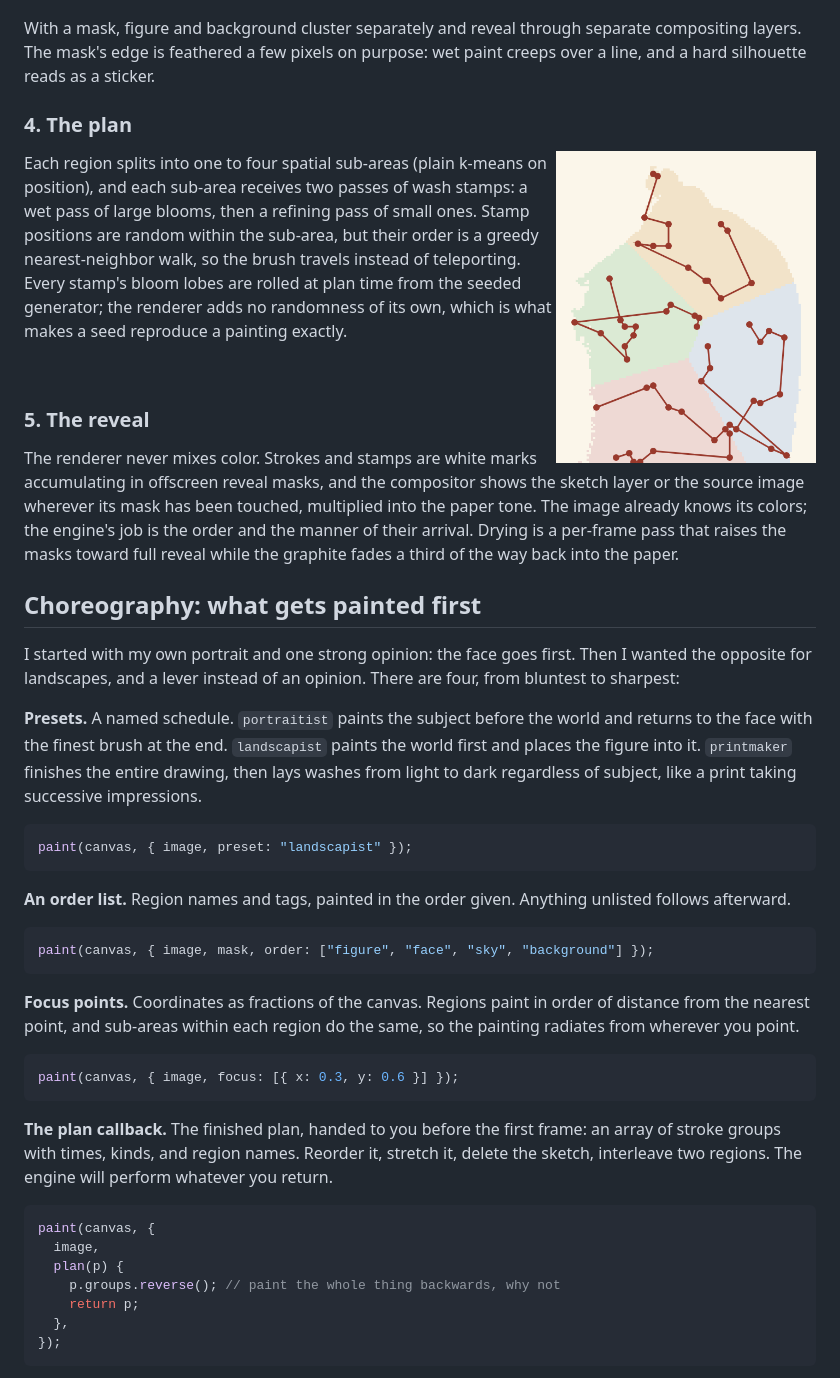
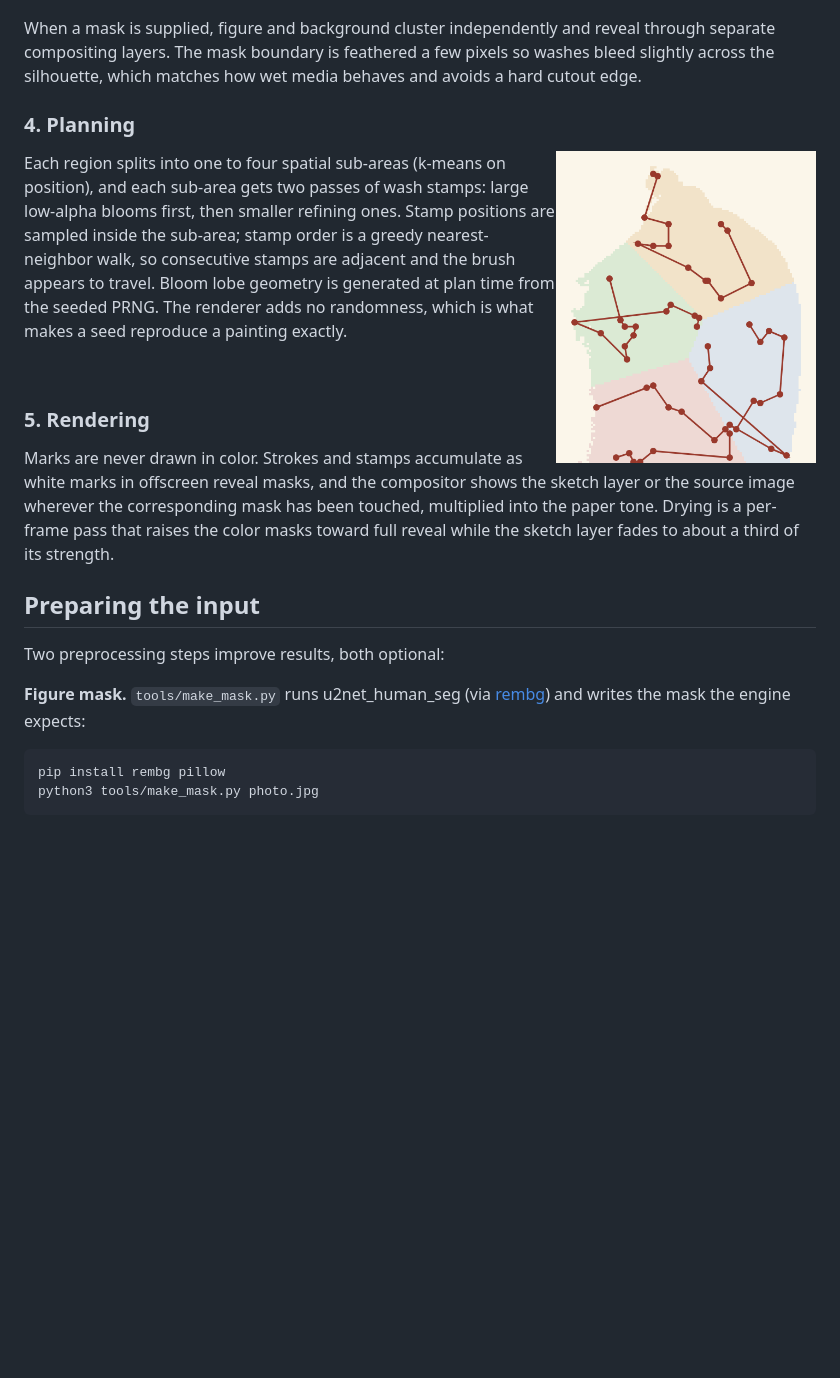
Before and after one commit to philipfweiss/autoportrait, a Markdown page: README.md, the part around one of its changes. Drawn GitHub-style; blank space fills up the shorter version.

````diff
--- a/README.md
+++ b/README.md
@@ -126,79 +209,44 @@ the vocabulary the choreography understands.
   <img src="docs/media/regions.png" width="480" alt="The portrait divided into labeled regions: face, figure, and several background clusters, each shown in its mean color." />
 </p>
 
-With a mask, figure and background cluster separately and reveal through
-separate compositing layers. The mask's edge is feathered a few pixels on
-purpose: wet paint creeps over a line, and a hard silhouette reads as a
-sticker.
+When a mask is supplied, figure and background cluster independently and
+reveal through separate compositing layers. The mask boundary is feathered a
+few pixels so washes bleed slightly across the silhouette, which matches how
+wet media behaves and avoids a hard cutout edge.
 
-### 4. The plan
+### 4. Planning
 
 <img src="docs/media/path.png" align="right" width="260" alt="One region split into four sub-areas, with the brush's travel path drawn through each as connected dots." />
 
-Each region splits into one to four spatial sub-areas (plain k-means on
-position), and each sub-area receives two passes of wash stamps: a wet pass
-of large blooms, then a refining pass of small ones. Stamp positions are
-random within the sub-area, but their order is a greedy nearest-neighbor
-walk, so the brush travels instead of teleporting. Every stamp's bloom
-lobes are rolled at plan time from the seeded generator; the renderer adds
-no randomness of its own, which is what makes a seed reproduce a painting
-exactly.
+Each region splits into one to four spatial sub-areas (k-means on position),
+and each sub-area gets two passes of wash stamps: large low-alpha blooms
+first, then smaller refining ones. Stamp positions are sampled inside the
+sub-area; stamp order is a greedy nearest-neighbor walk, so consecutive
+stamps are adjacent and the brush appears to travel. Bloom lobe geometry is
+generated at plan time from the seeded PRNG. The renderer adds no randomness,
+which is what makes a seed reproduce a painting exactly.
 
 <br clear="right" />
 
-### 5. The reveal
+### 5. Rendering
 
-The renderer never mixes color. Strokes and stamps are white marks
-accumulating in offscreen reveal masks, and the compositor shows the sketch
-layer or the source image wherever its mask has been touched, multiplied
-into the paper tone. The image already knows its colors; the engine's job is
-the order and the manner of their arrival. Drying is a per-frame pass that
-raises the masks toward full reveal while the graphite fades a third of the
-way back into the paper.
+Marks are never drawn in color. Strokes and stamps accumulate as white marks
+in offscreen reveal masks, and the compositor shows the sketch layer or the
+source image wherever the corresponding mask has been touched, multiplied
+into the paper tone. Drying is a per-frame pass that raises the color masks
+toward full reveal while the sketch layer fades to about a third of its
+strength.
 
-## Choreography: what gets painted first
+## Preparing the input
 
-I started with my own portrait and one strong opinion: the face goes first.
-Then I wanted the opposite for landscapes, and a lever instead of an opinion.
-There are four, from bluntest to sharpest:
+Two preprocessing steps improve results, both optional:
 
-**Presets.** A named schedule. `portraitist` paints the subject before the
-world and returns to the face with the finest brush at the end. `landscapist`
-paints the world first and places the figure into it. `printmaker` finishes
-the entire drawing, then lays washes from light to dark regardless of
-subject, like a print taking successive impressions.
+**Figure mask.** `tools/make_mask.py` runs u2net_human_seg (via
+[rembg](https://github.com/danielgatis/rembg)) and writes the mask the engine
+expects:
 
-```js
-paint(canvas, { image, preset: "landscapist" });
+```bash
+pip install rembg pillow
+python3 tools/make_mask.py photo.jpg
 ```
 
-**An order list.** Region names and tags, painted in the order given.
-Anything unlisted follows afterward.
-
-```js
-paint(canvas, { image, mask, order: ["figure", "face", "sky", "background"] });
-```
-
-**Focus points.** Coordinates as fractions of the canvas. Regions paint in
-order of distance from the nearest point, and sub-areas within each region
-do the same, so the painting radiates from wherever you point.
-
-```js
-paint(canvas, { image, focus: [{ x: 0.3, y: 0.6 }] });
-```
-
-**The plan callback.** The finished plan, handed to you before the first
-frame: an array of stroke groups with times, kinds, and region names. Reorder
-it, stretch it, delete the sketch, interleave two regions. The engine will
-perform whatever you return.
-
-```js
-paint(canvas, {
-  image,
-  plan(p) {
-    p.groups.reverse(); // paint the whole thing backwards, why not
-    return p;
-  },
-});
-```
-
````
Also changed, not shown: other parts of README.md (+170 -121 lines).
